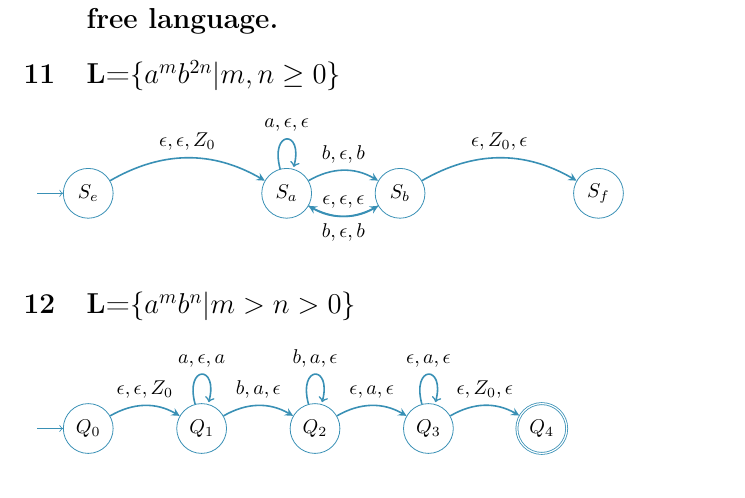
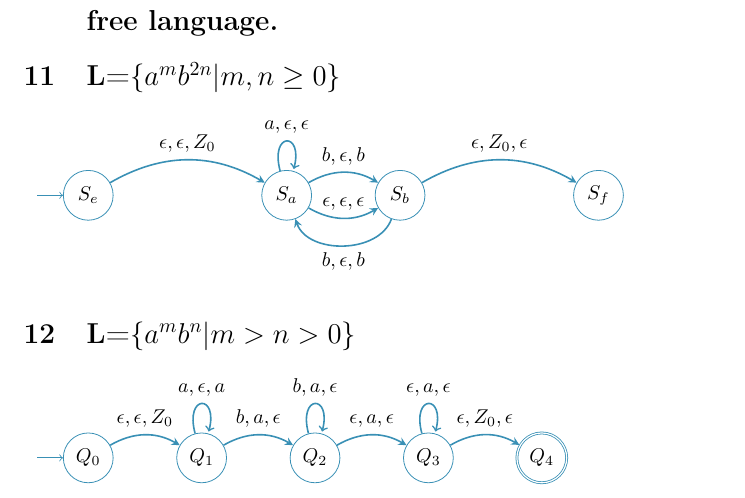
Before and after one commit to koaie/F29, a LaTeX document (F29LP/CW1.3/CW1_3.tex): part of page 4 of 7, cut so that both start at the same text. Compiled offline with pdfLaTeX.

Commit message:
(F29LP)[CW1.3] clearify q11

```diff
--- a/F29LP/CW1.3/CW1_3.tex
+++ b/F29LP/CW1.3/CW1_3.tex
@@ -279,7 +279,7 @@
                 (se) edge[bend left] node {$\epsilon,\epsilon,Z_0$}   (sa)
                 (sa) edge[bend left] node {$b,\epsilon,b$}   (sb)
                 (sa) edge[bend right] node {$\epsilon,\epsilon,\epsilon$}   (sb)
-                (sb) edge[bend left] node {$b,\epsilon,b$}   (sa)
+                (sb) edge[bend left=70] node {$b,\epsilon,b$}   (sa)
                 (sb) edge[bend left] node {$\epsilon,Z_0,\epsilon$}   (sf)
 
                 (sa) edge [loop above]  node {$a,\epsilon,\epsilon$}()
```
Also changed, not shown: F29LP/CW1.3/CW1_3.pdf.
